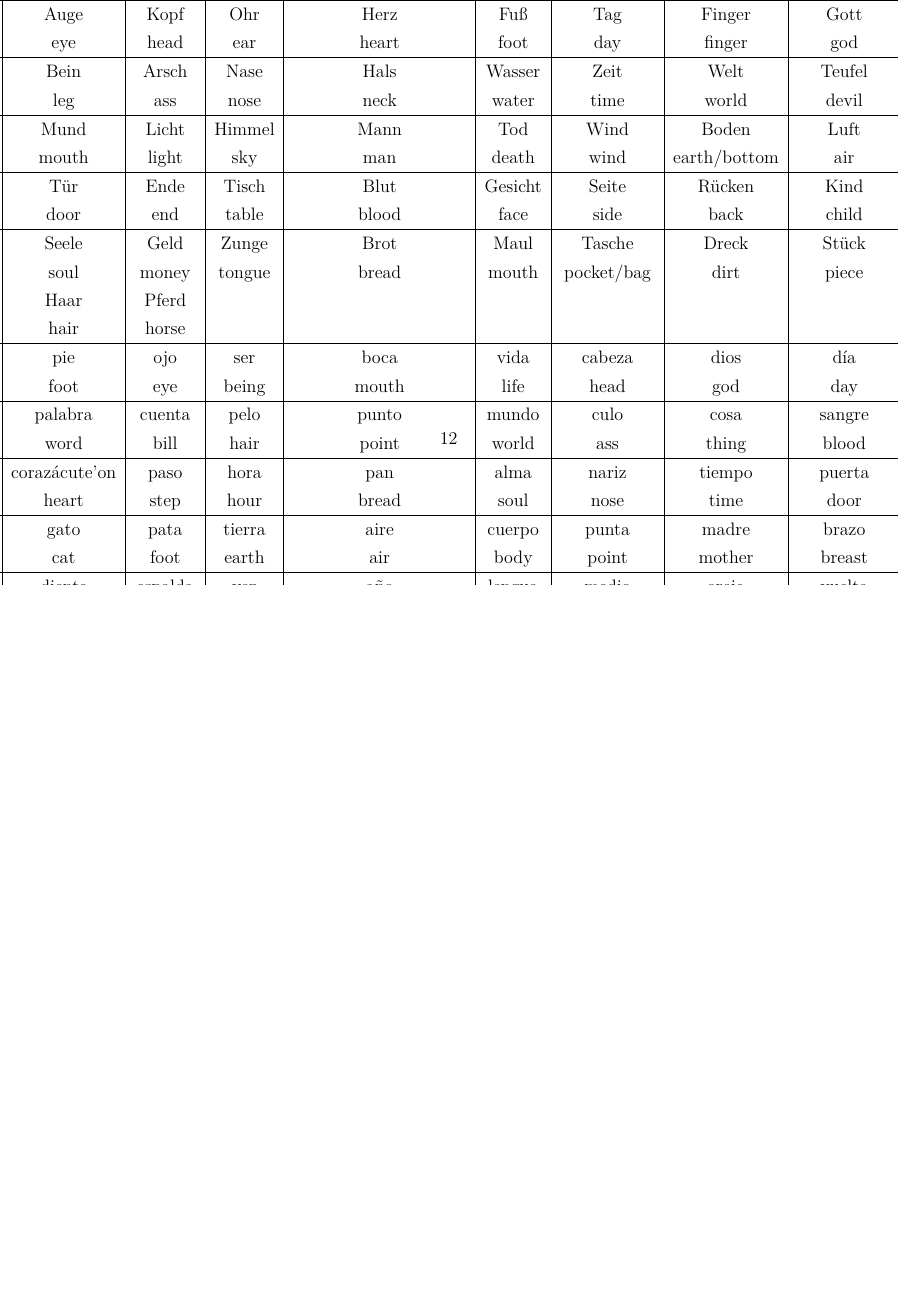
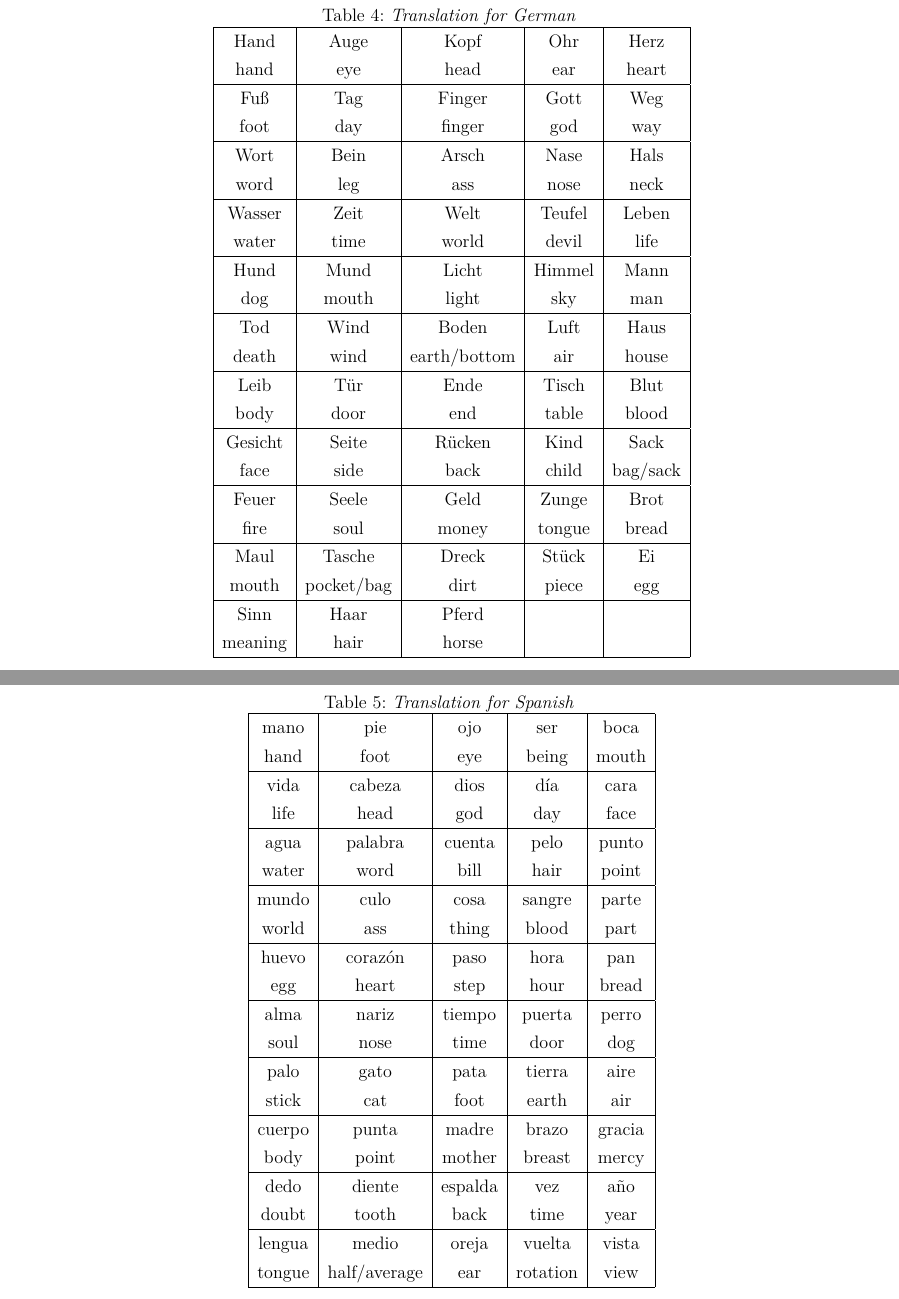
Before and after one commit to EggplantElf/chinese_idioms, a LaTeX thesis (report/thesis.tex, which reads report/appendix2.tex): part of page 13 of 14 before the commit and two parts of pages 14 and 15 of 16 after it, the two joined at a grey line, cut at the place of the change, the shorter picture padded with empty space. Compiled offline with XeLaTeX; a missing font is replaced by an installed copy or a similar font.

Commit message:
fix for tables

```diff
--- a/report/appendix2.tex
+++ b/report/appendix2.tex
@@ -8,61 +8,129 @@ In this table\ref{tabletrans}, we provide the translations for Chinese character
 \centerline{
-\begin{tabular}{|c|c|c|c|c|c|c|c|c|c|}
+\begin{tabular}{|c|c|c|c|c|}
 \hline
-人 & 心 & 天 & 风 & 山 & 头 & 地 & 水 & 日 & 马 \\
-human & heart & sky/day & wind & mountain & head & earth & water & day/sun & horse \\
+人 & 心 & 天 & 风 & 山 \\
+human & heart & sky/day & wind & mountain \\
 \hline
-金 & 目 & 事 & 口 & 道 & 手 & 云 & 月 & 气 & 门 \\
-money/gold & eye & thing & mouth & road/method/doctrine & hand & cloud & moon & air & door \\
+头 & 地 & 水 & 日 & 马 \\
+head & earth & water & day/sun & horse \\
 \hline
-足 & 虎 & 面 & 火 & 身 & 流 & 子 & 玉 & 声 & 情 \\
-foot & tiger & face & fire & body & current & son/mister & jade & sound & feeling \\
+金 & 目 & 事 & 口 & 道 \\
+money/gold & eye & thing & mouth & road/method/doctrine \\
 \hline
-食 & 花 & 发 & 名 & 海 & 雨 & 世 & 家 & 年 & 龙 \\
-food & flower & hair & name & sea & rain & world & home & year & dragon \\
+手 & 云 & 月 & 气 & 门 \\
+hand & cloud & moon & air & door \\
 \hline
-力 & 意 & 色 & 衣 & 神 & 眼 & 耳 & 国 & 文 & 公 \\
-strength & meaning & color & clothes & spirit & eye & ear & country & article/word & public/duke \\
+足 & 虎 & 面 & 火 & 身 \\
+foot & tiger & face & fire & body \\
 \hline
-物 & 脚 & 路 & 语 & 字 & 词 & 狗 & 犬 & 嘴 & 屋 \\
-thing & foot & road & word & word & word & dog & dog & mouth & house \\
+流 & 子 & 玉 & 声 & 情 \\
+current & son/mister & jade & sound & feeling \\
 \hline
-圣 & 鼻 & 时 & 鬼 & 命 & 光 & 终 & 案 & 血 & 边 \\
-god & nose & time & devil & life & light & end & table & blood & side \\
+食 & 花 & 发 & 名 & 海 \\
+food & flower & hair & name & sea \\
 \hline
-背 & 儿 & 钱 & 舌 & 污 &  &  &  &  & \\
-back & son/child & money & tongue & dirt &  &  &  &  & \\
+雨 & 世 & 家 & 年 & 龙 \\
+rain & world & home & year & dragon \\
 \hline
-Hand & Auge & Kopf & Ohr & Herz & Fu\ss & Tag & Finger & Gott & Weg \\
-hand & eye & head & ear & heart & foot & day & finger & god & way \\
+力 & 意 & 色 & 衣 & 神 \\
+strength & meaning & color & clothes & spirit \\
 \hline
-Wort & Bein & Arsch & Nase & Hals & Wasser & Zeit & Welt & Teufel & Leben \\
-word & leg & ass & nose & neck & water & time & world & devil & life \\
+眼 & 耳 & 国 & 文 & 公 \\
+eye & ear & country & article/word & public/duke \\
 \hline
-Hund & Mund & Licht & Himmel & Mann & Tod & Wind & Boden & Luft & Haus \\
-dog & mouth & light & sky & man & death & wind & earth/bottom & air & house \\
+物 & 脚 & 路 & 语 & 字 \\
+thing & foot & road & word & word \\
 \hline
-Leib & T\"{u}r & Ende & Tisch & Blut & Gesicht & Seite & R\"{u}cken & Kind & Sack \\
-body & door & end & table & blood & face & side & back & child & bag/sack \\
+词 & 狗 & 犬 & 嘴 & 屋 \\
+word & dog & dog & mouth & house \\
 \hline
-Feuer & Seele & Geld & Zunge & Brot & Maul & Tasche & Dreck & St\"{u}ck & Ei \\
-fire & soul & money & tongue & bread & mouth & pocket/bag & dirt & piece & egg \\
-Sinn & Haar & Pferd &  &  &  &  &  &  & \\
-meaning & hair & horse &  &  &  &  &  &  & \\
+圣 & 鼻 & 时 & 鬼 & 命 \\
+god & nose & time & devil & life \\
 \hline
-mano & pie & ojo & ser & boca & vida & cabeza & dios & d\'{i}a & cara \\
-hand & foot & eye & being & mouth & life & head & god & day & face \\
+光 & 终 & 案 & 血 & 边 \\
+light & end & table & blood & side \\
 \hline
-agua & palabra & cuenta & pelo & punto & mundo & culo & cosa & sangre & parte \\
-water & word & bill & hair & point & world & ass & thing & blood & part \\
-\hline
-huevo & coraz\'acute'{o}n & paso & hora & pan & alma & nariz & tiempo & puerta & perro \\
-egg & heart & step & hour & bread & soul & nose & time & door & dog \\
-\hline
-palo & gato & pata & tierra & aire & cuerpo & punta & madre & brazo & gracia \\
-stick & cat & foot & earth & air & body & point & mother & breast & mercy \\
-\hline
-dedo & diente & espalda & vez & a\~{n}o & lengua & medio & oreja & vuelta & vista \\
-doubt & tooth & back & time & year & tongue & half/average & ear & rotation & view \\
+背 & 儿 & 钱 & 舌 & 污 \\
+back & son/child & money & tongue & dirt \\
 \hline
 \end{tabular}}
 \end{table}
+
+\begin{table}[htb]
+\caption{\label{tabletrans2} {\it Translation for German}}
+\centerline{
+\begin{tabular}{|c|c|c|c|c|}
+\hline
+Hand & Auge & Kopf & Ohr & Herz \\
+hand & eye & head & ear & heart \\
+\hline
+Fu\ss & Tag & Finger & Gott & Weg \\
+foot & day & finger & god & way \\
+\hline
+Wort & Bein & Arsch & Nase & Hals \\
+word & leg & ass & nose & neck \\
+\hline
+Wasser & Zeit & Welt & Teufel & Leben \\
+water & time & world & devil & life \\
+\hline
+Hund & Mund & Licht & Himmel & Mann \\
+dog & mouth & light & sky & man \\
+\hline
+Tod & Wind & Boden & Luft & Haus \\
+death & wind & earth/bottom & air & house \\
+\hline
+Leib & T\"{u}r & Ende & Tisch & Blut \\
+body & door & end & table & blood \\
+\hline
+Gesicht & Seite & R\"{u}cken & Kind & Sack \\
+face & side & back & child & bag/sack \\
+\hline
+Feuer & Seele & Geld & Zunge & Brot \\
+fire & soul & money & tongue & bread \\
+\hline
+Maul & Tasche & Dreck & St\"{u}ck & Ei \\
+mouth & pocket/bag & dirt & piece & egg \\
+\hline
+Sinn & Haar & Pferd &  & \\
+meaning & hair & horse &  & \\
+\hline
+\end{tabular}}
+\end{table}
+
+\begin{table}[htb]
+\caption{\label{tabletrans3} {\it Translation for Spanish}}
+\centerline{
+\begin{tabular}{|c|c|c|c|c|}
+\hline
+mano & pie & ojo & ser & boca \\
+hand & foot & eye & being & mouth \\
+\hline
+vida & cabeza & dios & d\'{i}a & cara \\
+life & head & god & day & face \\
+\hline
+agua & palabra & cuenta & pelo & punto \\
+water & word & bill & hair & point \\
+\hline
+mundo & culo & cosa & sangre & parte \\
+world & ass & thing & blood & part \\
+\hline
+huevo & coraz\'{o}n & paso & hora & pan \\
+egg & heart & step & hour & bread \\
+\hline
+alma & nariz & tiempo & puerta & perro \\
+soul & nose & time & door & dog \\
+\hline
+palo & gato & pata & tierra & aire \\
+stick & cat & foot & earth & air \\
+\hline
+cuerpo & punta & madre & brazo & gracia \\
+body & point & mother & breast & mercy \\
+\hline
+dedo & diente & espalda & vez & a\~{n}o \\
+doubt & tooth & back & time & year \\
+\hline
+lengua & medio & oreja & vuelta & vista \\
+tongue & half/average & ear & rotation & view \\
+\hline
+\end{tabular}}
+\end{table}
```
Also changed, not shown: report/appendix1.tex (+5 -5 lines), report/appendix2.tex (4 more changed lines).
